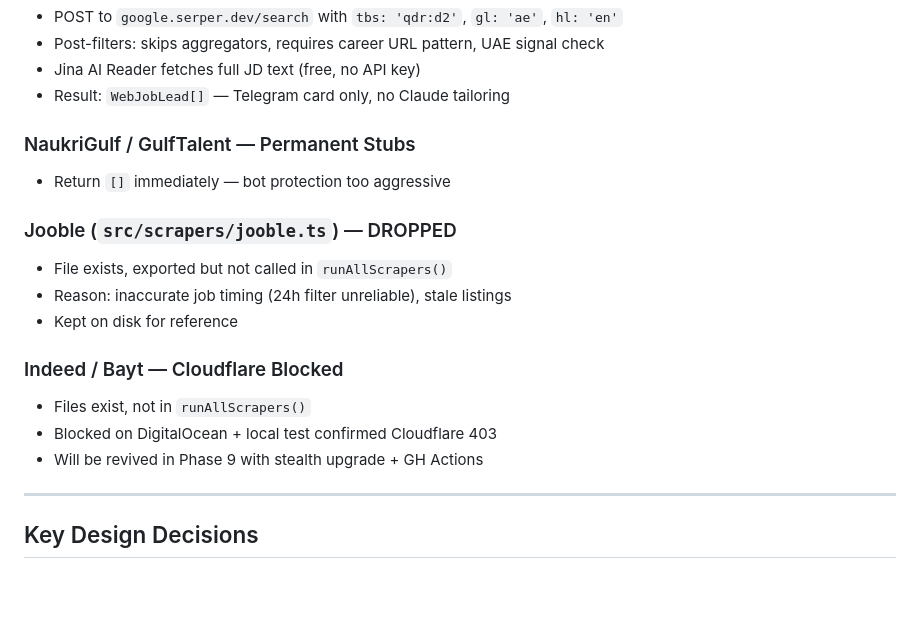
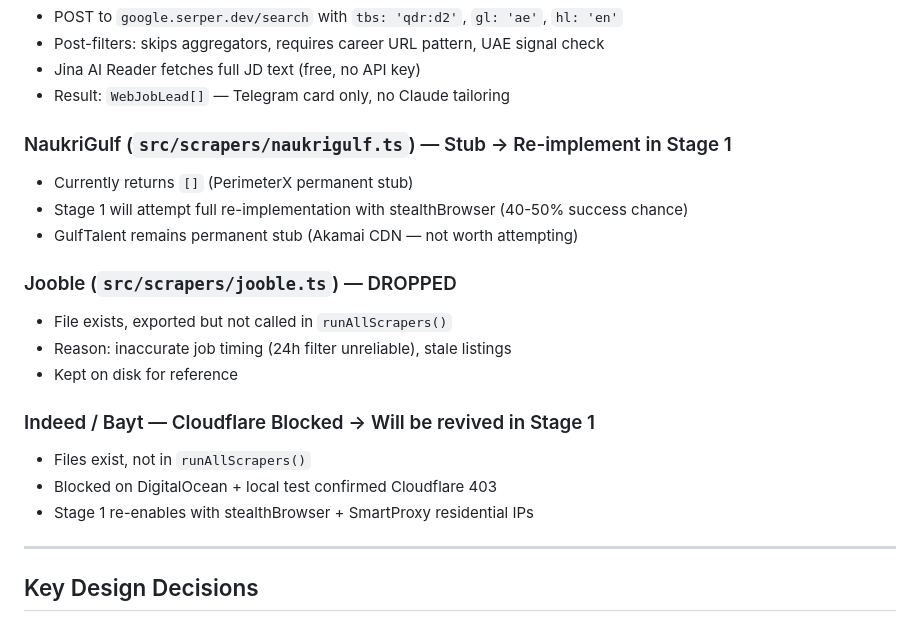
Before and after one commit to adeeb123-crypto/job-alert-sys, a Markdown page: context.md, the part around one of its changes. Drawn GitHub-style; blank space fills up the shorter version.

```diff
--- a/context.md
+++ b/context.md
@@ -166,18 +204,20 @@ JOOBLE_API_KEY=
 - Jina AI Reader fetches full JD text (free, no API key)
 - Result: `WebJobLead[]` — Telegram card only, no Claude tailoring
 
-### NaukriGulf / GulfTalent — Permanent Stubs
-- Return `[]` immediately — bot protection too aggressive
+### NaukriGulf (`src/scrapers/naukrigulf.ts`) — Stub → Re-implement in Stage 1
+- Currently returns `[]` (PerimeterX permanent stub)
+- Stage 1 will attempt full re-implementation with stealthBrowser (40-50% success chance)
+- GulfTalent remains permanent stub (Akamai CDN — not worth attempting)
 
 ### Jooble (`src/scrapers/jooble.ts`) — DROPPED
 - File exists, exported but not called in `runAllScrapers()`
 - Reason: inaccurate job timing (24h filter unreliable), stale listings
 - Kept on disk for reference
 
-### Indeed / Bayt — Cloudflare Blocked
+### Indeed / Bayt — Cloudflare Blocked → Will be revived in Stage 1
 - Files exist, not in `runAllScrapers()`
 - Blocked on DigitalOcean + local test confirmed Cloudflare 403
-- Will be revived in Phase 9 with stealth upgrade + GH Actions
+- Stage 1 re-enables with stealthBrowser + SmartProxy residential IPs
 
 ---
 
```
Also changed, not shown: other parts of context.md (+84 -34 lines).
